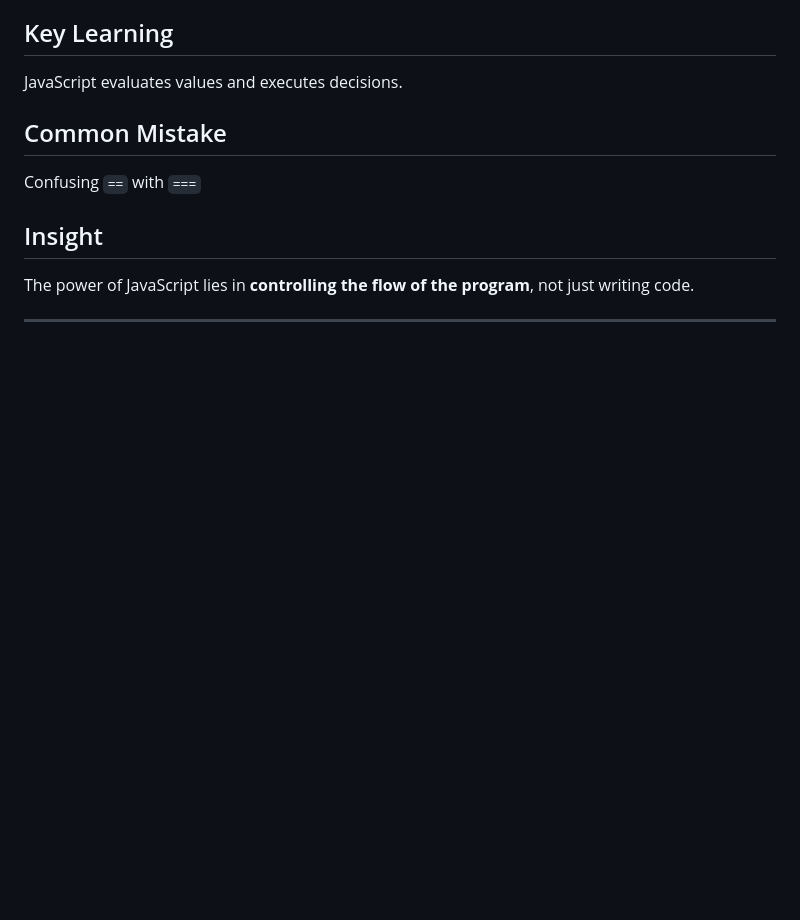
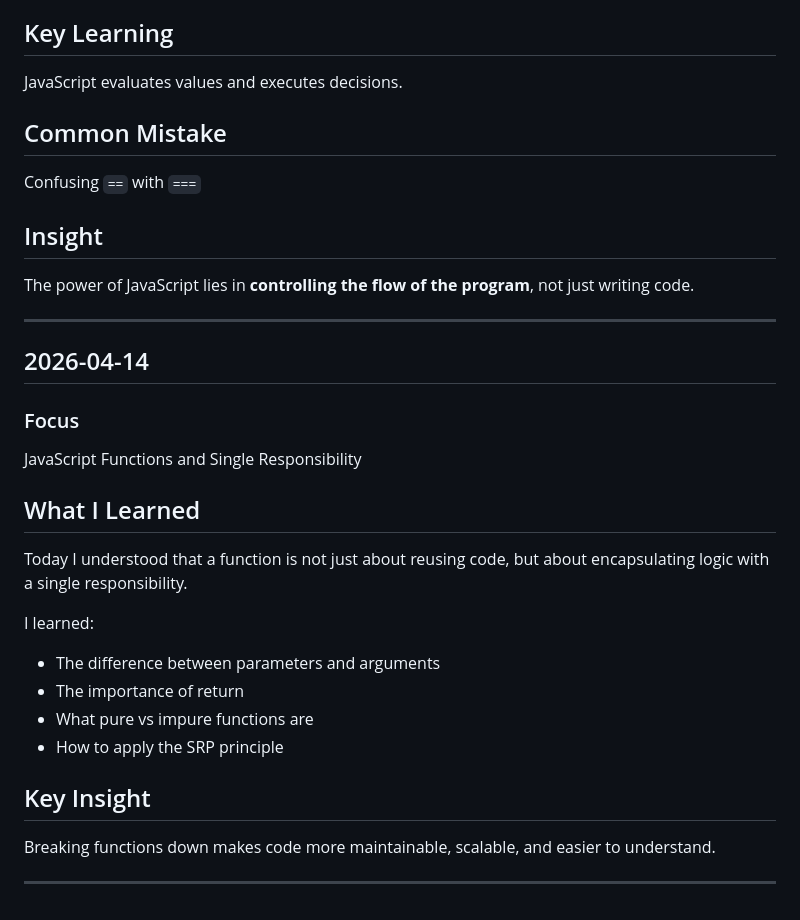
Before and after one commit to angelajasso/engineering-foundations, a Markdown page: docs/engineering/learning-log.md, the part around the change. Drawn GitHub-style; blank space fills up the shorter version.

Commit message:
docs: add functions and single resposibility principle

```diff
--- a/docs/engineering/learning-log.md
+++ b/docs/engineering/learning-log.md
@@ -376,3 +376,24 @@ Confusing `==` with `===`
 The power of JavaScript lies in **controlling the flow of the program**, not just writing code.
 
 ---
+
+## 2026-04-14
+
+### Focus
+JavaScript Functions and Single Responsibility
+
+## What I Learned
+
+Today I understood that a function is not just about reusing code, but about encapsulating logic with a single responsibility.
+
+I learned:
+- The difference between parameters and arguments
+- The importance of return
+- What pure vs impure functions are
+- How to apply the SRP principle
+
+## Key Insight
+
+Breaking functions down makes code more maintainable, scalable, and easier to understand.
+
+---
```
Also changed, not shown: docs/js/javascript-functions.md (added, +55 -0 lines).
